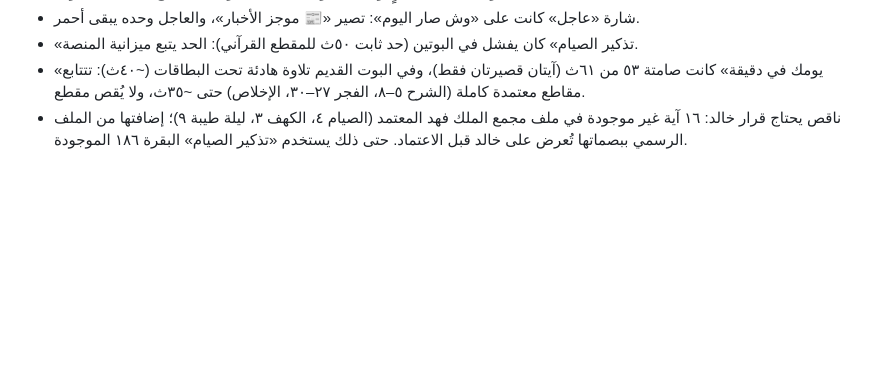
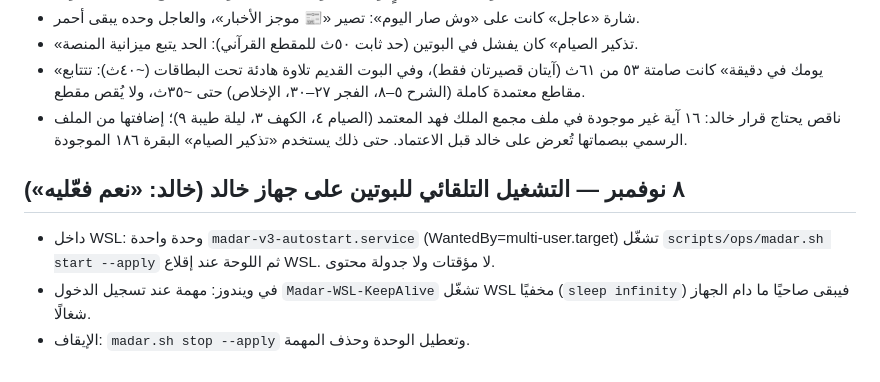
Before and after one commit to Khalidshar/snap-status-v3, a Markdown page: docs/DECISIONS.md, the part around the change. Drawn GitHub-style; blank space fills up the shorter version.

Commit message:
Decision: auto-start on Khalid's PC (WSL unit + Windows logon task)
Co-Authored-By: Claude Opus 5.5 <noreply@anthropic.com>

```diff
--- a/docs/DECISIONS.md
+++ b/docs/DECISIONS.md
@@ -588,3 +588,8 @@ Outbox معزول النشر بعد استيفاء بوابات الجاهزية
 - «تذكير الصيام» كان يفشل في البوتين (حد ثابت ٥٠ث للمقطع القرآني): الحد يتبع ميزانية المنصة.
 - «يومك في دقيقة» كانت صامتة ٥٣ من ٦١ث (آيتان قصيرتان فقط)، وفي البوت القديم تلاوة هادئة تحت البطاقات (~٤٠ث): تتتابع مقاطع معتمدة كاملة (الشرح ٥–٨، الفجر ٢٧–٣٠، الإخلاص) حتى ~٣٥ث، ولا يُقص مقطع.
 - ناقص يحتاج قرار خالد: ١٦ آية غير موجودة في ملف مجمع الملك فهد المعتمد (الصيام ٤، الكهف ٣، ليلة طيبة ٩)؛ إضافتها من الملف الرسمي ببصماتها تُعرض على خالد قبل الاعتماد. حتى ذلك يستخدم «تذكير الصيام» البقرة ١٨٦ الموجودة.
+
+## ٨ نوفمبر — التشغيل التلقائي للبوتين على جهاز خالد (خالد: «نعم فعّليه»)
+- داخل WSL: وحدة واحدة `madar-v3-autostart.service` (WantedBy=multi-user.target) تشغّل `scripts/ops/madar.sh start --apply` ثم اللوحة عند إقلاع WSL. لا مؤقتات ولا جدولة محتوى.
+- في ويندوز: مهمة عند تسجيل الدخول `Madar-WSL-KeepAlive` تشغّل WSL مخفيًا (`sleep infinity`) فيبقى صاحيًا ما دام الجهاز شغالًا.
+- الإيقاف: `madar.sh stop --apply` وتعطيل الوحدة وحذف المهمة.
```
